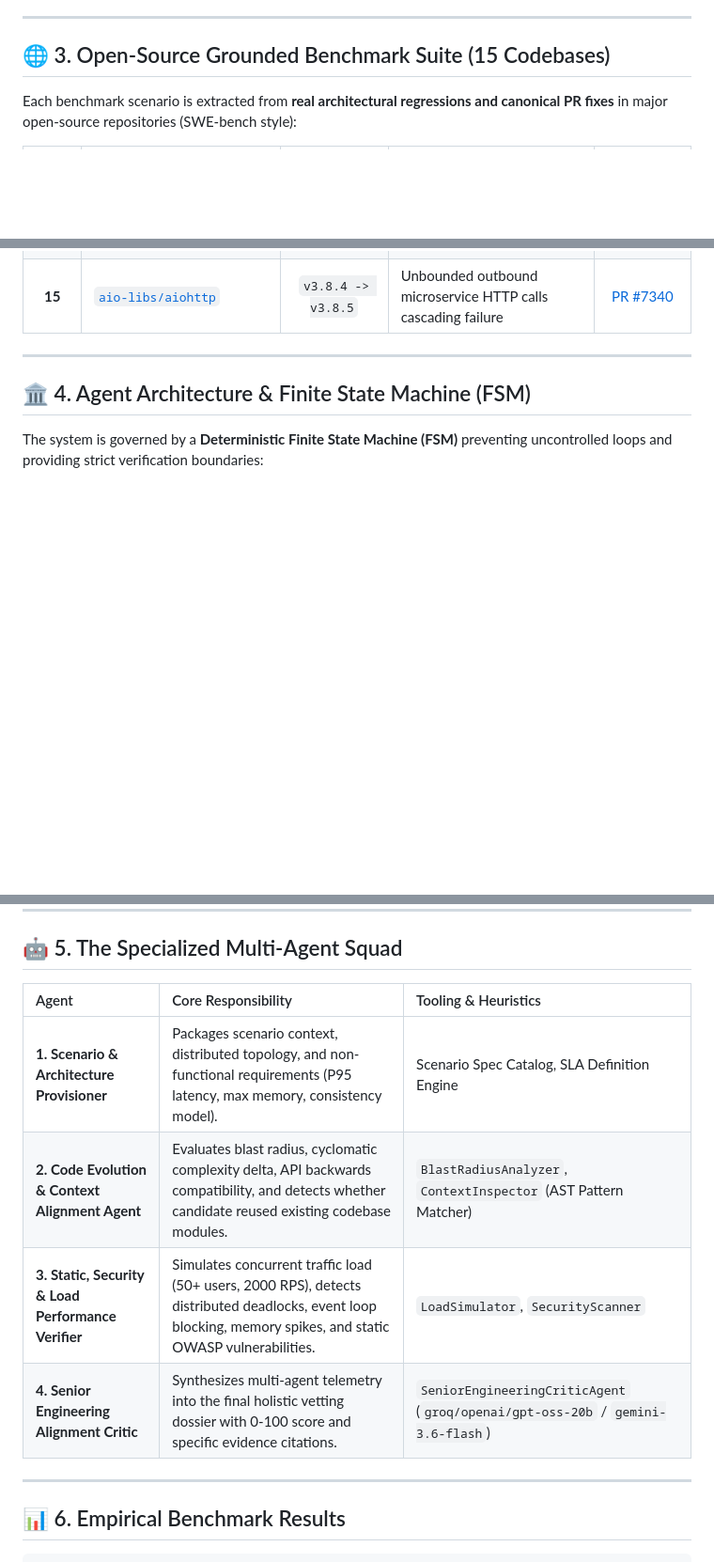
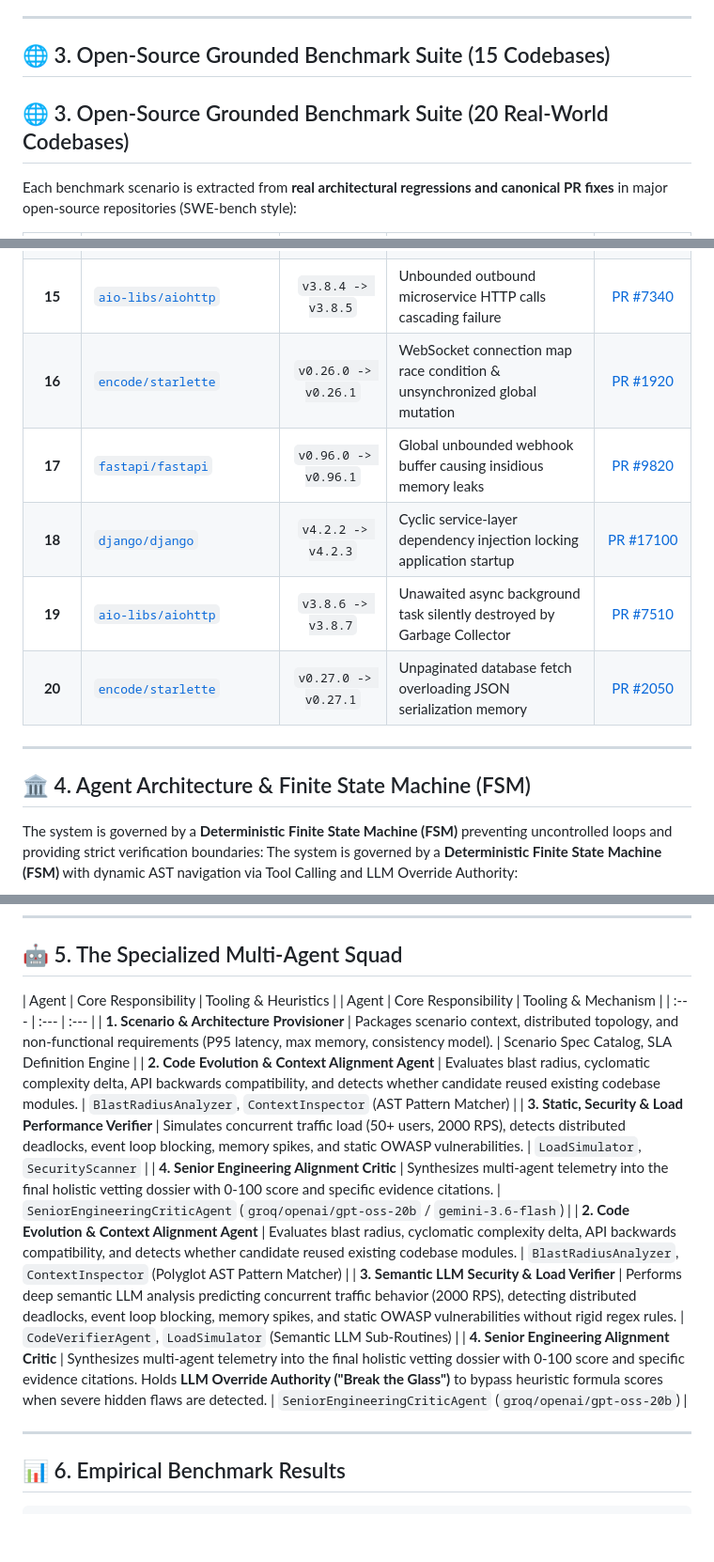
Before and after one commit to FFernandes4280/Frontier-Engineering-Challenge-2026, a Markdown page: README.md, 3 parts joined by grey strips. Shown at 94% size. GitHub-like rendering; blank space fills up the shorter version.

Commit message:
readme corrected

````diff
--- a/README.md
+++ b/README.md
@@ -75,6 +75,7 @@ Our **Holistic Multi-Agent FSM Solution** executes a multi-dimensional assessmen
 ---
 
 ## 🌐 3. Open-Source Grounded Benchmark Suite (15 Codebases)
+## 🌐 3. Open-Source Grounded Benchmark Suite (20 Real-World Codebases)
 
 Each benchmark scenario is extracted from **real architectural regressions and canonical PR fixes** in major open-source repositories (SWE-bench style):
 
@@ -95,12 +96,18 @@ Each benchmark scenario is extracted from **real architectural regressions and c
 | **13** | [`django/django`](https://github.com/django/django) | `v4.2.0 -> v4.2.1` | N+1 database query cascade in nested serializer loops | [PR #16800](https://github.com/django/django/pull/16800) |
 | **14** | [`encode/uvicorn`](https://github.com/encode/uvicorn) | `v0.22.0 -> v0.23.0` | Abrupt SIGTERM server shutdown dropping in-flight requests | [PR #1980](https://github.com/encode/uvicorn/pull/1980) |
 | **15** | [`aio-libs/aiohttp`](https://github.com/aio-libs/aiohttp) | `v3.8.4 -> v3.8.5` | Unbounded outbound microservice HTTP calls cascading failure | [PR #7340](https://github.com/aio-libs/aiohttp/pull/7340) |
+| **16** | [`encode/starlette`](https://github.com/encode/starlette) | `v0.26.0 -> v0.26.1` | WebSocket connection map race condition & unsynchronized global mutation | [PR #1920](https://github.com/encode/starlette) |
+| **17** | [`fastapi/fastapi`](https://github.com/fastapi/fastapi) | `v0.96.0 -> v0.96.1` | Global unbounded webhook buffer causing insidious memory leaks | [PR #9820](https://github.com/fastapi/fastapi) |
+| **18** | [`django/django`](https://github.com/django/django) | `v4.2.2 -> v4.2.3` | Cyclic service-layer dependency injection locking application startup | [PR #17100](https://github.com/django/django) |
+| **19** | [`aio-libs/aiohttp`](https://github.com/aio-libs/aiohttp) | `v3.8.6 -> v3.8.7` | Unawaited async background task silently destroyed by Garbage Collector | [PR #7510](https://github.com/aio-libs/aiohttp) |
+| **20** | [`encode/starlette`](https://github.com/encode/starlette) | `v0.27.0 -> v0.27.1` | Unpaginated database fetch overloading JSON serialization memory | [PR #2050](https://github.com/encode/starlette) |
 
 ---
 
 ## 🏛️ 4. Agent Architecture & Finite State Machine (FSM)
 
 The system is governed by a **Deterministic Finite State Machine (FSM)** preventing uncontrolled loops and providing strict verification boundaries:
+The system is governed by a **Deterministic Finite State Machine (FSM)** with dynamic AST navigation via Tool Calling and LLM Override Authority:
 
 ```mermaid
 stateDiagram-v2
@@ -119,11 +132,15 @@ stateDiagram-v2
 ## 🤖 5. The Specialized Multi-Agent Squad
 
 | Agent | Core Responsibility | Tooling & Heuristics |
+| Agent | Core Responsibility | Tooling & Mechanism |
 | :--- | :--- | :--- |
 | **1. Scenario & Architecture Provisioner** | Packages scenario context, distributed topology, and non-functional requirements (P95 latency, max memory, consistency model). | Scenario Spec Catalog, SLA Definition Engine |
 | **2. Code Evolution & Context Alignment Agent** | Evaluates blast radius, cyclomatic complexity delta, API backwards compatibility, and detects whether candidate reused existing codebase modules. | `BlastRadiusAnalyzer`, `ContextInspector` (AST Pattern Matcher) |
 | **3. Static, Security & Load Performance Verifier** | Simulates concurrent traffic load (50+ users, 2000 RPS), detects distributed deadlocks, event loop blocking, memory spikes, and static OWASP vulnerabilities. | `LoadSimulator`, `SecurityScanner` |
 | **4. Senior Engineering Alignment Critic** | Synthesizes multi-agent telemetry into the final holistic vetting dossier with 0-100 score and specific evidence citations. | `SeniorEngineeringCriticAgent` (`groq/openai/gpt-oss-20b` / `gemini-3.6-flash`) |
+| **2. Code Evolution & Context Alignment Agent** | Evaluates blast radius, cyclomatic complexity delta, API backwards compatibility, and detects whether candidate reused existing codebase modules. | `BlastRadiusAnalyzer`, `ContextInspector` (Polyglot AST Pattern Matcher) |
+| **3. Semantic LLM Security & Load Verifier** | Performs deep semantic LLM analysis predicting concurrent traffic behavior (2000 RPS), detecting distributed deadlocks, event loop blocking, memory spikes, and static OWASP vulnerabilities without rigid regex rules. | `CodeVerifierAgent`, `LoadSimulator` (Semantic LLM Sub-Routines) |
+| **4. Senior Engineering Alignment Critic** | Synthesizes multi-agent telemetry into the final holistic vetting dossier with 0-100 score and specific evidence citations. Holds **LLM Override Authority ("Break the Glass")** to bypass heuristic formula scores when severe hidden flaws are detected. | `SeniorEngineeringCriticAgent` (`groq/openai/gpt-oss-20b`) |
 
 ---
 
````
Also changed, not shown: other parts of README.md (+6 -0 lines), REPRODUCTION.md (+18 -0 lines).
